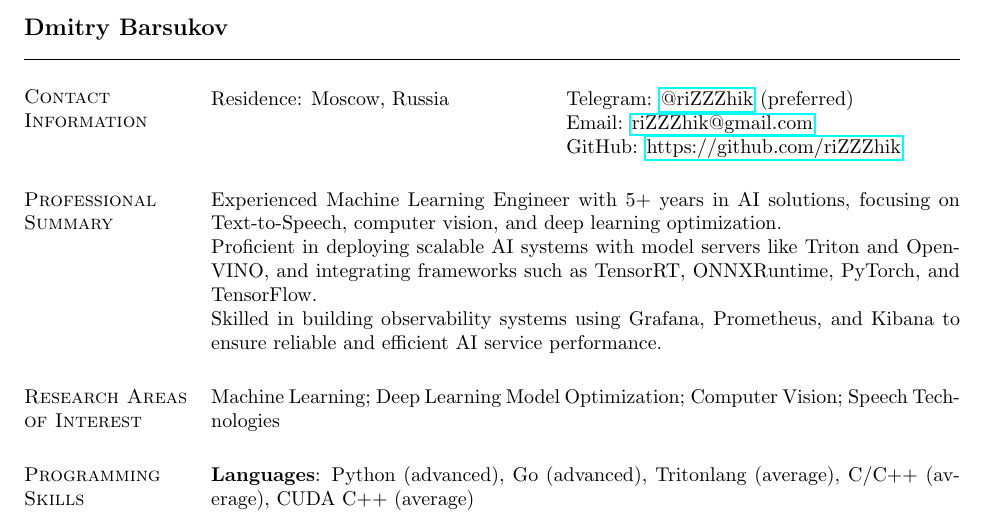
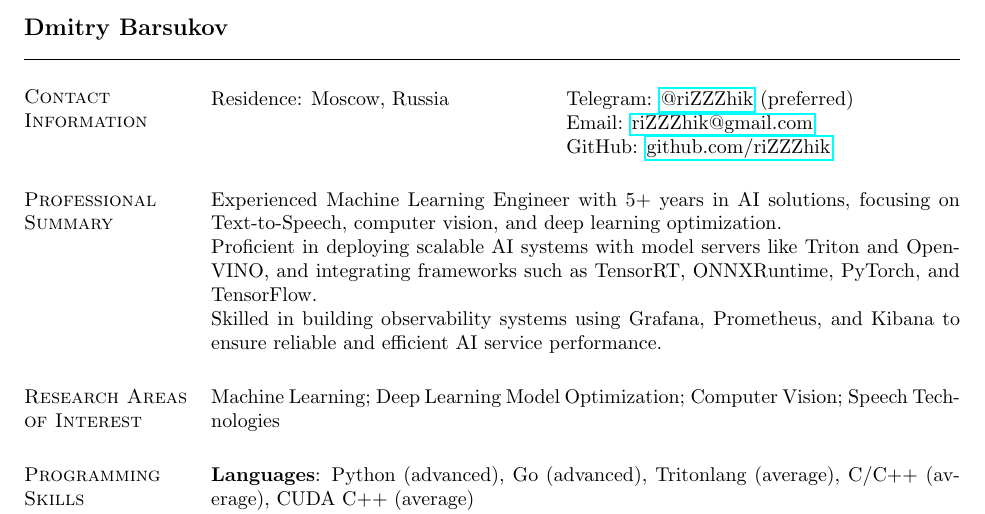
Before and after one commit to riZZZhik/riZZZhik, a LaTeX CV (cv/cv.tex): part of page 1 of 2, cut so that both start at the same text. Compiled offline with pdfLaTeX.

Commit message:
[UPD] CV

```diff
--- a/cv/cv.tex
+++ b/cv/cv.tex
@@ -22,7 +22,7 @@
 Residence: Moscow, Russia
 & Telegram: \href{https://t.me/riZZZhik}{@riZZZhik} (preferred) \\
 & Email: \href{mailto:riZZZhik@gmail.com}{riZZZhik@gmail.com} \\
-& GitHub: \href{https://github.com/riZZZhik}{https://github.com/riZZZhik} \\
+& GitHub: \href{https://github.com/riZZZhik}{github.com/riZZZhik} \\
 \end{tabular}
 
 \input{summary.tex}
```
Also changed, not shown: cv.pdf.
